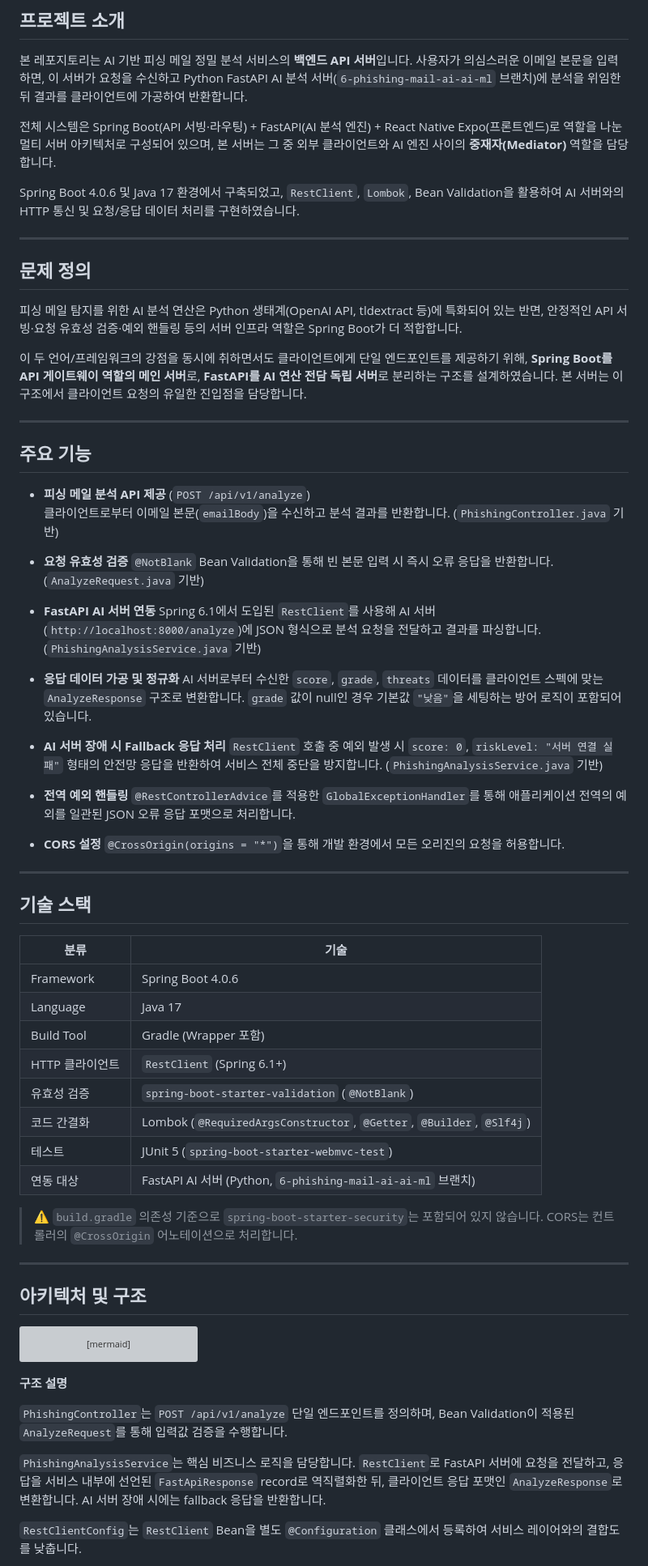
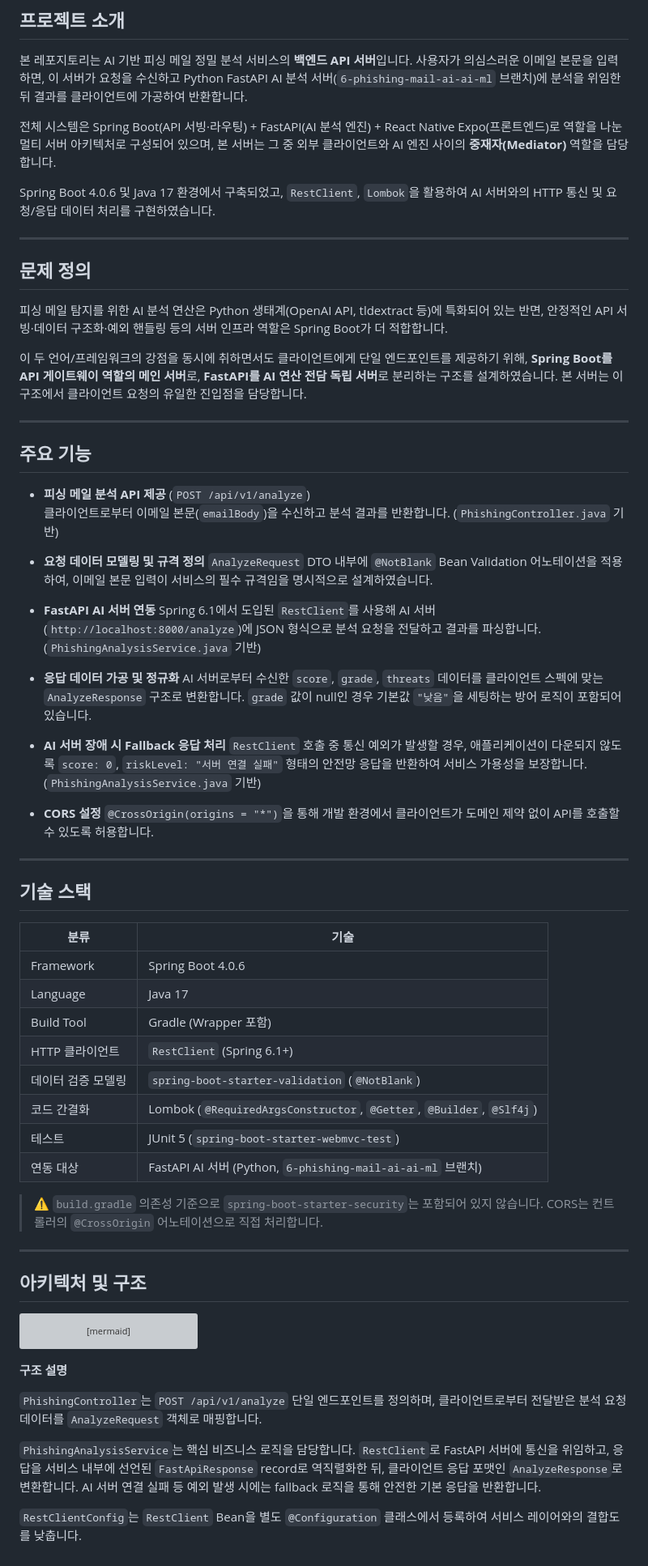
Before and after one commit to dearmytwilight/PhishGuard-AI, a Markdown page: README.md, the part around one of its changes. Shown at 81% size. Rendered like a GitHub page; grey boxes are pictures that could not be loaded.

```diff
--- a/README.md
+++ b/README.md
@@ -10,13 +10,13 @@
 
 전체 시스템은 Spring Boot(API 서빙·라우팅) + FastAPI(AI 분석 엔진) + React Native Expo(프론트엔드)로 역할을 나눈 멀티 서버 아키텍처로 구성되어 있으며, 본 서버는 그 중 외부 클라이언트와 AI 엔진 사이의 **중재자(Mediator)** 역할을 담당합니다.
 
-Spring Boot 4.0.6 및 Java 17 환경에서 구축되었고, `RestClient`, `Lombok`, Bean Validation을 활용하여 AI 서버와의 HTTP 통신 및 요청/응답 데이터 처리를 구현하였습니다.
+Spring Boot 4.0.6 및 Java 17 환경에서 구축되었고, `RestClient`, `Lombok`을 활용하여 AI 서버와의 HTTP 통신 및 요청/응답 데이터 처리를 구현하였습니다.
 
 ---
 
 ## 문제 정의
 
-피싱 메일 탐지를 위한 AI 분석 연산은 Python 생태계(OpenAI API, tldextract 등)에 특화되어 있는 반면, 안정적인 API 서빙·요청 유효성 검증·예외 핸들링 등의 서버 인프라 역할은 Spring Boot가 더 적합합니다.
+피싱 메일 탐지를 위한 AI 분석 연산은 Python 생태계(OpenAI API, tldextract 등)에 특화되어 있는 반면, 안정적인 API 서빙·데이터 구조화·예외 핸들링 등의 서버 인프라 역할은 Spring Boot가 더 적합합니다.
 
 이 두 언어/프레임워크의 강점을 동시에 취하면서도 클라이언트에게 단일 엔드포인트를 제공하기 위해, **Spring Boot를 API 게이트웨이 역할의 메인 서버**로, **FastAPI를 AI 연산 전담 독립 서버**로 분리하는 구조를 설계하였습니다. 본 서버는 이 구조에서 클라이언트 요청의 유일한 진입점을 담당합니다.
 
@@ -27,17 +27,15 @@ Spring Boot 4.0.6 및 Java 17 환경에서 구축되었고, `RestClient`, `Lombo
 - **피싱 메일 분석 API 제공** (`POST /api/v1/analyze`)
   클라이언트로부터 이메일 본문(`emailBody`)을 수신하고 분석 결과를 반환합니다. (`PhishingController.java` 기반)
 
-- **요청 유효성 검증** `@NotBlank` Bean Validation을 통해 빈 본문 입력 시 즉시 오류 응답을 반환합니다. (`AnalyzeRequest.java` 기반)
+- **요청 데이터 모델링 및 규격 정의** `AnalyzeRequest` DTO 내부에 `@NotBlank` Bean Validation 어노테이션을 적용하여, 이메일 본문 입력이 서비스의 필수 규격임을 명시적으로 설계하였습니다.
 
 - **FastAPI AI 서버 연동** Spring 6.1에서 도입된 `RestClient`를 사용해 AI 서버(`http://localhost:8000/analyze`)에 JSON 형식으로 분석 요청을 전달하고 결과를 파싱합니다. (`PhishingAnalysisService.java` 기반)
 
 - **응답 데이터 가공 및 정규화** AI 서버로부터 수신한 `score`, `grade`, `threats` 데이터를 클라이언트 스펙에 맞는 `AnalyzeResponse` 구조로 변환합니다. `grade` 값이 null인 경우 기본값 `"낮음"`을 세팅하는 방어 로직이 포함되어 있습니다.
 
-- **AI 서버 장애 시 Fallback 응답 처리** `RestClient` 호출 중 예외 발생 시 `score: 0`, `riskLevel: "서버 연결 실패"` 형태의 안전망 응답을 반환하여 서비스 전체 중단을 방지합니다. (`PhishingAnalysisService.java` 기반)
+- **AI 서버 장애 시 Fallback 응답 처리** `RestClient` 호출 중 통신 예외가 발생할 경우, 애플리케이션이 다운되지 않도록 `score: 0`, `riskLevel: "서버 연결 실패"` 형태의 안전망 응답을 반환하여 서비스 가용성을 보장합니다. (`PhishingAnalysisService.java` 기반)
 
-- **전역 예외 핸들링** `@RestControllerAdvice`를 적용한 `GlobalExceptionHandler`를 통해 애플리케이션 전역의 예외를 일관된 JSON 오류 응답 포맷으로 처리합니다.
-
-- **CORS 설정** `@CrossOrigin(origins = "*")`을 통해 개발 환경에서 모든 오리진의 요청을 허용합니다.
+- **CORS 설정** `@CrossOrigin(origins = "*")`을 통해 개발 환경에서 클라이언트가 도메인 제약 없이 API를 호출할 수 있도록 허용합니다.
 
 ---
 
@@ -49,12 +47,12 @@ Spring Boot 4.0.6 및 Java 17 환경에서 구축되었고, `RestClient`, `Lombo
 | Language | Java 17 |
 | Build Tool | Gradle (Wrapper 포함) |
 | HTTP 클라이언트 | `RestClient` (Spring 6.1+) |
-| 유효성 검증 | `spring-boot-starter-validation` (`@NotBlank`) |
+| 데이터 검증 모델링 | `spring-boot-starter-validation` (`@NotBlank`) |
 | 코드 간결화 | Lombok (`@RequiredArgsConstructor`, `@Getter`, `@Builder`, `@Slf4j`) |
 | 테스트 | JUnit 5 (`spring-boot-starter-webmvc-test`) |
 | 연동 대상 | FastAPI AI 서버 (Python, `6-phishing-mail-ai-ai-ml` 브랜치) |
 
-> ⚠️ `build.gradle` 의존성 기준으로 `spring-boot-starter-security`는 포함되어 있지 않습니다. CORS는 컨트롤러의 `@CrossOrigin` 어노테이션으로 처리합니다.
+> ⚠️ `build.gradle` 의존성 기준으로 `spring-boot-starter-security`는 포함되어 있지 않습니다. CORS는 컨트롤러의 `@CrossOrigin` 어노테이션으로 직접 처리합니다.
 
 ---
 
@@ -87,8 +85,8 @@ flowchart TD
 
 **구조 설명**
 
-`PhishingController`는 `POST /api/v1/analyze` 단일 엔드포인트를 정의하며, Bean Validation이 적용된 `AnalyzeRequest`를 통해 입력값 검증을 수행합니다.
+`PhishingController`는 `POST /api/v1/analyze` 단일 엔드포인트를 정의하며, 클라이언트로부터 전달받은 분석 요청 데이터를 `AnalyzeRequest` 객체로 매핑합니다.
 
-`PhishingAnalysisService`는 핵심 비즈니스 로직을 담당합니다. `RestClient`로 FastAPI 서버에 요청을 전달하고, 응답을 서비스 내부에 선언된 `FastApiResponse` record로 역직렬화한 뒤, 클라이언트 응답 포맷인 `AnalyzeResponse`로 변환합니다. AI 서버 장애 시에는 fallback 응답을 반환합니다.
+`PhishingAnalysisService`는 핵심 비즈니스 로직을 담당합니다. `RestClient`로 FastAPI 서버에 통신을 위임하고, 응답을 서비스 내부에 선언된 `FastApiResponse` record로 역직렬화한 뒤, 클라이언트 응답 포맷인 `AnalyzeResponse`로 변환합니다. AI 서버 연결 실패 등 예외 발생 시에는 fallback 로직을 통해 안전한 기본 응답을 반환합니다.
 
 `RestClientConfig`는 `RestClient` Bean을 별도 `@Configuration` 클래스에서 등록하여 서비스 레이어와의 결합도를 낮춥니다.
```
Also changed, not shown: other parts of README.md (+14 -7 lines).
